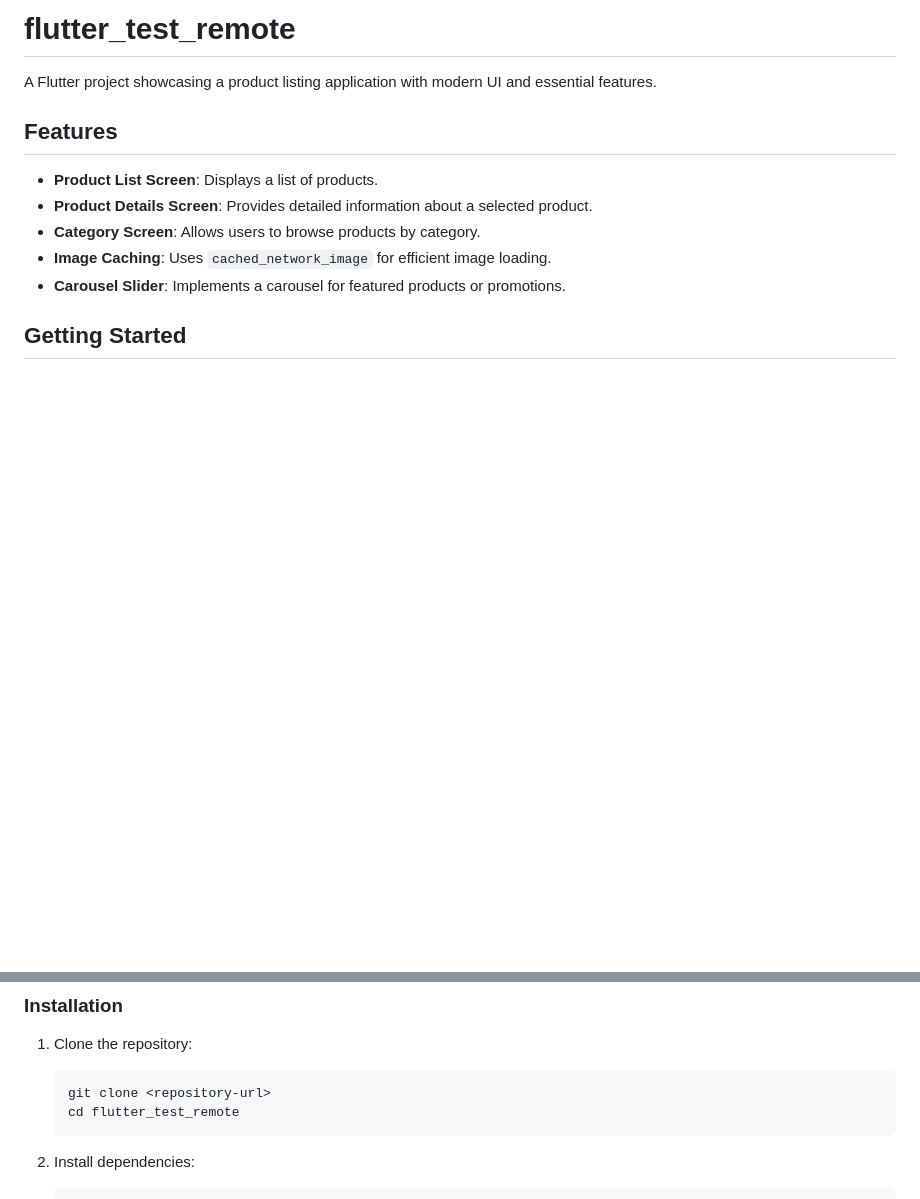
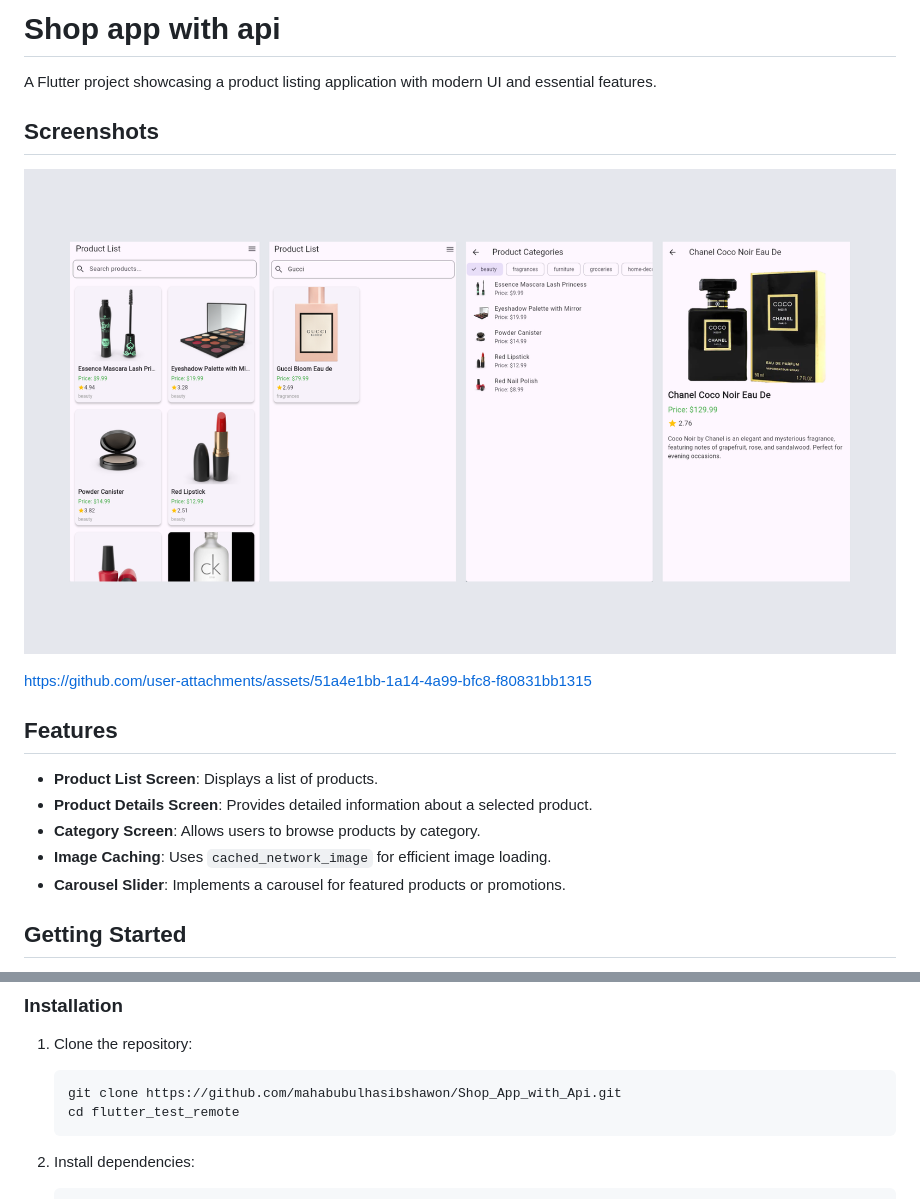
Before and after one commit to mahabubulhasibshawon/Shop_App_with_Api, a Markdown page: README.md, 2 parts joined by grey strips. Drawn GitHub-style; pictures changed too: shop.png (added); blank space fills up the shorter version.

````diff
--- a/README.md
+++ b/README.md
@@ -1,6 +1,11 @@
-# flutter_test_remote
+# Shop app with api
 
 A Flutter project showcasing a product listing application with modern UI and essential features.
+
+## Screenshots
+![shop.png](shop.png)
+
+https://github.com/user-attachments/assets/51a4e1bb-1a14-4a99-bfc8-f80831bb1315
 
 ## Features
 
@@ -21,7 +26,7 @@ A Flutter project showcasing a product listing application with modern UI and es
 
 1. Clone the repository:
    ```bash
-   git clone <repository-url>
+   git clone https://github.com/mahabubulhasibshawon/Shop_App_with_Api.git
    cd flutter_test_remote
    ```
 
````
Also changed, not shown: 1 other file.
